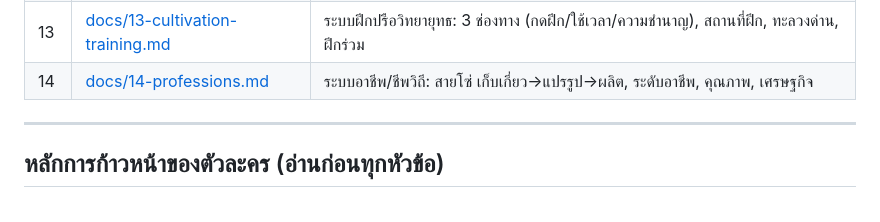
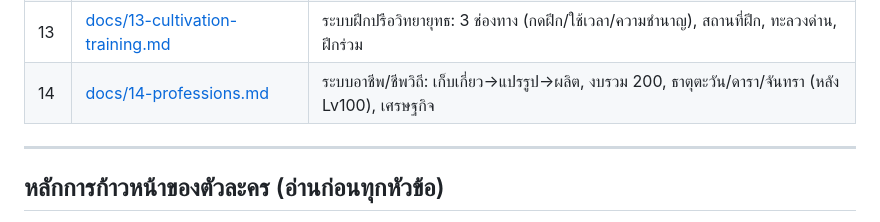
Before and after one commit to surasak-rit/wuxi-th, a Markdown page: GDD-ยุทธภพชางหลาน.md, the part around the change. Rendered like a GitHub page.

```diff
--- a/GDD-ยุทธภพชางหลาน.md
+++ b/GDD-ยุทธภพชางหลาน.md
@@ -23,7 +23,7 @@
 | 11 | [docs/11-combat-grid-atb.md](docs/11-combat-grid-atb.md) | **ระบบต่อสู้หลัก:** กริดสี่เหลี่ยม (hex ออปชัน) + Real-time ATB + Radial AoE + floating damage |
 | 12 | [docs/12-skill-shapes.md](docs/12-skill-shapes.md) | รูปทรงพื้นที่โจมตี 6 แบบ (เส้น/กากบาท/ดาว/พีระมิด/วงกว้าง) + แผนภาพ + ขยายตามระดับวิชา |
 | 13 | [docs/13-cultivation-training.md](docs/13-cultivation-training.md) | ระบบฝึกปรือวิทยายุทธ: 3 ช่องทาง (กดฝึก/ใช้เวลา/ความชำนาญ), สถานที่ฝึก, ทะลวงด่าน, ฝึกร่วม |
-| 14 | [docs/14-professions.md](docs/14-professions.md) | ระบบอาชีพ/ชีพวิถี: สายโซ่ เก็บเกี่ยว→แปรรูป→ผลิต, ระดับอาชีพ, คุณภาพ, เศรษฐกิจ |
+| 14 | [docs/14-professions.md](docs/14-professions.md) | ระบบอาชีพ/ชีพวิถี: เก็บเกี่ยว→แปรรูป→ผลิต, งบรวม 200, ธาตุตะวัน/ดารา/จันทรา (หลัง Lv100), เศรษฐกิจ |
 
 ---
 
```
Also changed, not shown: docs/14-professions.md (+27 -0 lines).
